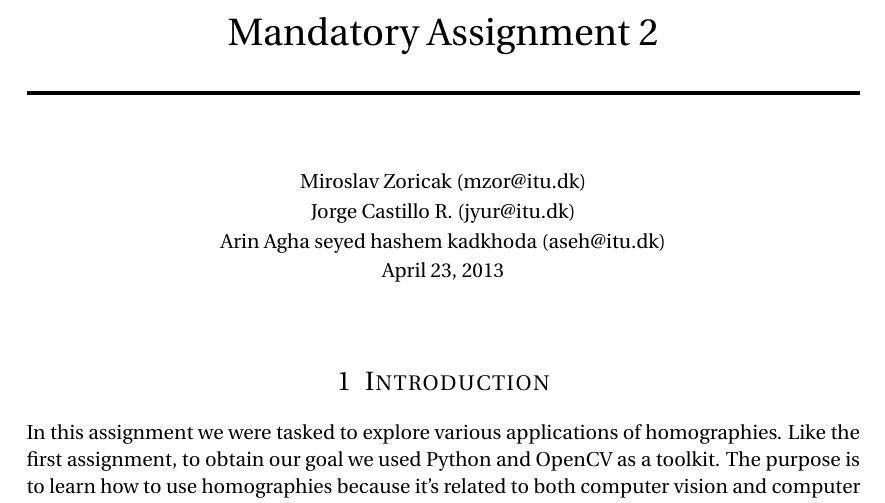
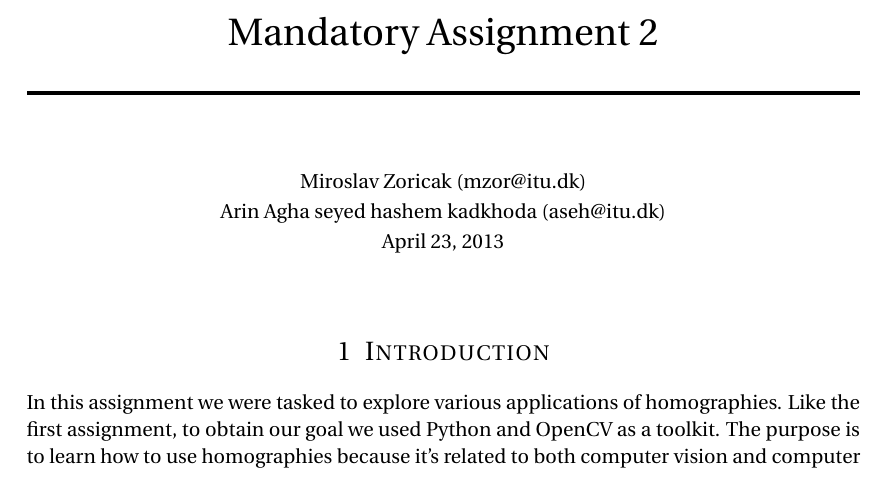
Before and after one commit to mirosval/SIGB2, a LaTeX document (Report/Handin2.tex): part of page 1 of 7, cut so that both start at the same text. Compiled offline with pdfLaTeX.

Commit message:
remove jorge

```diff
--- a/Report/Handin2.tex
+++ b/Report/Handin2.tex
@@ -70,8 +70,6 @@
 	\normalsize
 	Miroslav Zoricak (mzor@itu.dk) \\[-3pt]
 	\normalsize
-	Jorge Castillo R. (jyur@itu.dk) \\[-3pt]
-	\normalsize
 	Arin Agha seyed hashem kadkhoda (aseh@itu.dk) \\[-3pt]
 	\normalsize
 	\today
```
Also changed, not shown: Report/Handin2.pdf (added).
